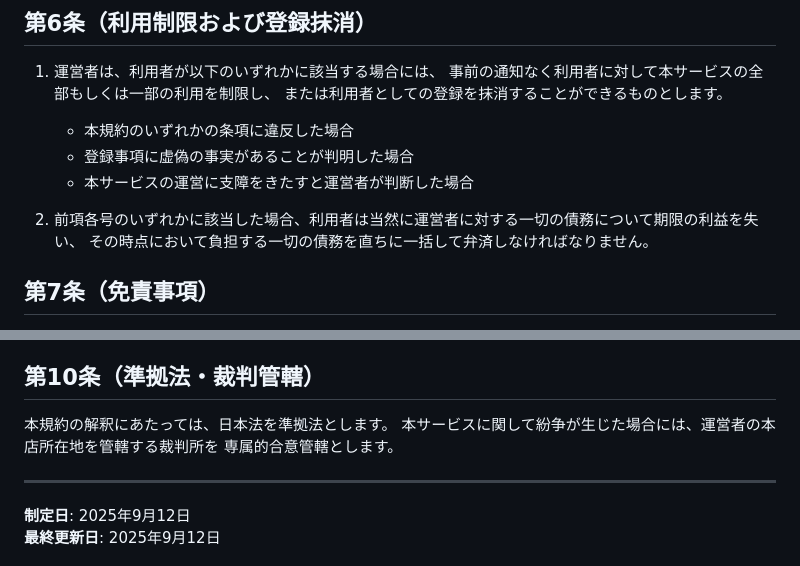
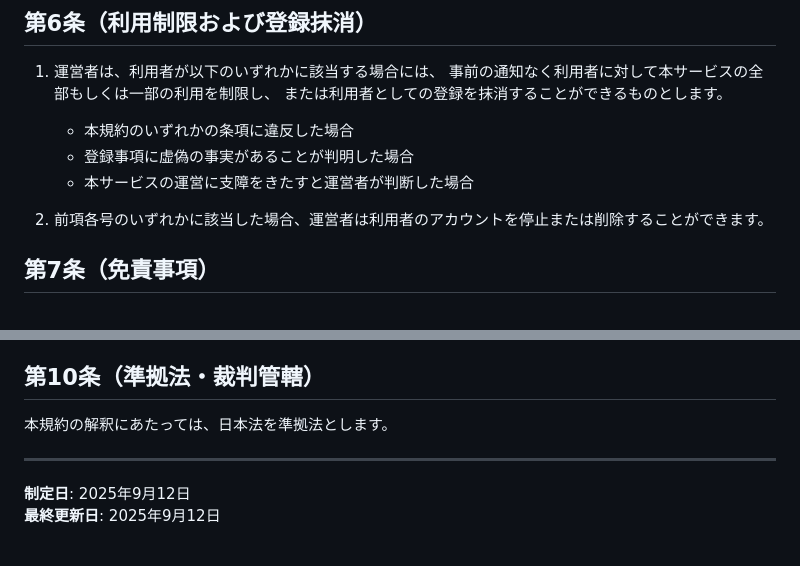
Before and after one commit to keichan110/snow-school-scheduler, a Markdown page: docs/legal/terms-of-service.md, 2 parts joined by grey strips. Drawn GitHub-style.

```diff
--- a/docs/legal/terms-of-service.md
+++ b/docs/legal/terms-of-service.md
@@ -47,8 +47,7 @@
    - 登録事項に虚偽の事実があることが判明した場合
    - 本サービスの運営に支障をきたすと運営者が判断した場合
 
-2. 前項各号のいずれかに該当した場合、利用者は当然に運営者に対する一切の債務について期限の利益を失い、
-   その時点において負担する一切の債務を直ちに一括して弁済しなければなりません。
+2. 前項各号のいずれかに該当した場合、運営者は利用者のアカウントを停止または削除することができます。
 
 ## 第7条（免責事項）
 
@@ -76,8 +75,6 @@
 ## 第10条（準拠法・裁判管轄）
 
 本規約の解釈にあたっては、日本法を準拠法とします。
-本サービスに関して紛争が生じた場合には、運営者の本店所在地を管轄する裁判所を
-専属的合意管轄とします。
 
 ---
 
```
Also changed, not shown: docs/legal/privacy-policy.md (+15 -14 lines).
